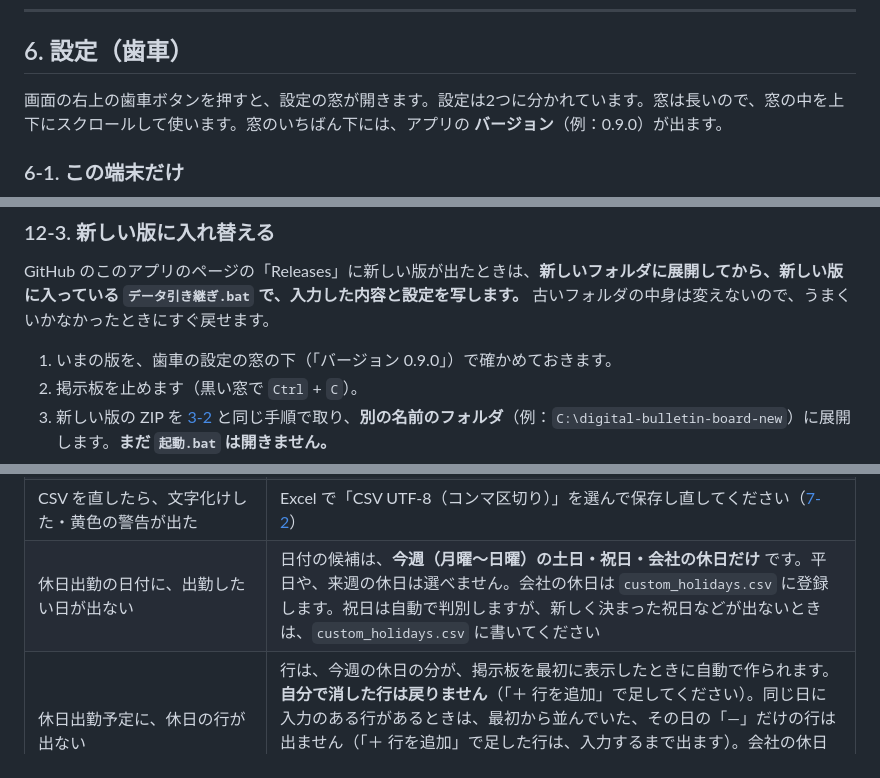
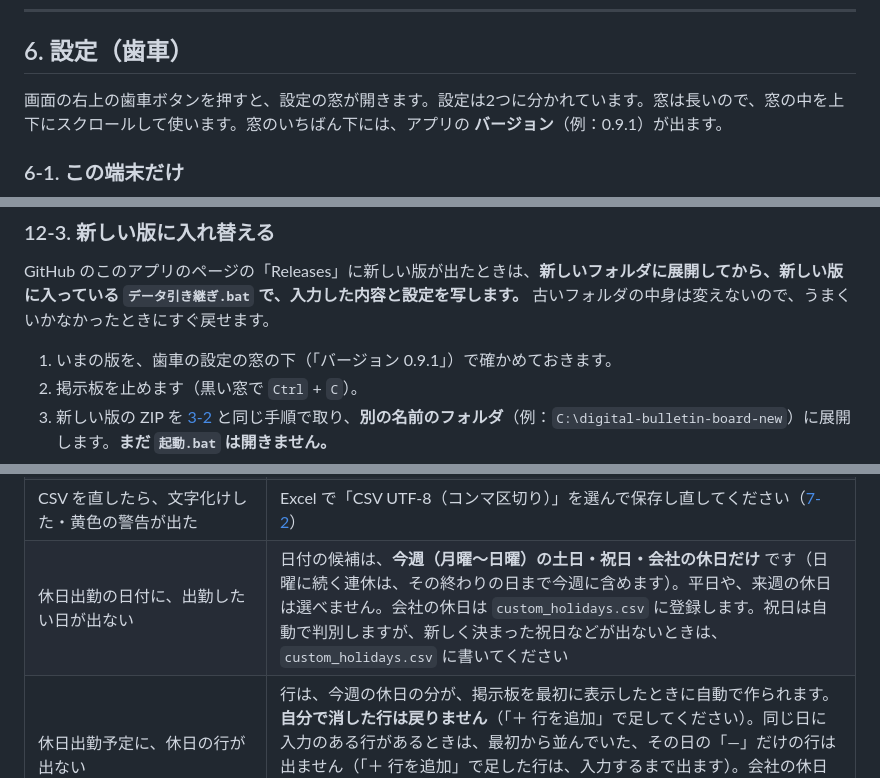
Before and after one commit to Nagasaki-Software/digital-bulletin-board, a Markdown page: docs/manual/取扱説明書.md, 3 parts joined by grey strips. Rendered like a GitHub page.

```diff
--- a/docs/manual/取扱説明書.md
+++ b/docs/manual/取扱説明書.md
@@ -583,7 +583,7 @@ PDFを開いているときは、左下の「**6枚ずつ表示（3×2）**」
 
 ## 6. 設定（歯車）
 
-画面の右上の歯車ボタンを押すと、設定の窓が開きます。設定は2つに分かれています。窓は長いので、窓の中を上下にスクロールして使います。窓のいちばん下には、アプリの **バージョン**（例：0.9.0）が出ます。
+画面の右上の歯車ボタンを押すと、設定の窓が開きます。設定は2つに分かれています。窓は長いので、窓の中を上下にスクロールして使います。窓のいちばん下には、アプリの **バージョン**（例：0.9.1）が出ます。
 
 ### 6-1. この端末だけ
 
@@ -1076,7 +1076,7 @@ date,name
 
 GitHub のこのアプリのページの「Releases」に新しい版が出たときは、**新しいフォルダに展開してから、新しい版に入っている `データ引き継ぎ.bat` で、入力した内容と設定を写します。** 古いフォルダの中身は変えないので、うまくいかなかったときにすぐ戻せます。
 
-1. いまの版を、歯車の設定の窓の下（「バージョン 0.9.0」）で確かめておきます。
+1. いまの版を、歯車の設定の窓の下（「バージョン 0.9.1」）で確かめておきます。
 2. 掲示板を止めます（黒い窓で `Ctrl` + `C`）。
 3. 新しい版の ZIP を [3-2](#3-2-アプリを取ってくる) と同じ手順で取り、**別の名前のフォルダ**（例：`C:\digital-bulletin-board-new`）に展開します。**まだ `起動.bat` は開きません。**
 4. 新しいフォルダの `データ引き継ぎ.bat` に、**古い版のフォルダをドラッグして重ねます。** 黒い窓が開いて、写したものの一覧が出ます。（`データ引き継ぎ.bat` をダブルクリックして、古いフォルダの場所を入れて Enter を押しても同じです。古いフォルダを黒い窓へドラッグすると、場所が入ります。）
@@ -1162,7 +1162,7 @@ GitHub のこのアプリのページの「Releases」に新しい版が出た
 | `データ引き継ぎ.bat` が「止めました」と出て、何も写さない | 窓の文章のとおりにします。「古い掲示板が動いています」なら、黒い窓で `Ctrl` + `C` を押して止めてから、もう一度実行します。「デジタル掲示板のフォルダではないようです」なら、古い版のフォルダ（`app.py` と `data` があるフォルダ）を指定し直します（[12-3](#12-3-新しい版に入れ替える)） |
 | 4Kのテレビに映しているのに、文字が大きいまま | PC がテレビへ フルHD で送っています。Windows のディスプレイの解像度を 3840×2160 にします（[4-5](#4-5-4kの画面)） |
 | CSV を直したら、文字化けした・黄色の警告が出た | Excel で「CSV UTF-8（コンマ区切り）」を選んで保存し直してください（[7-2](#7-2-excel-で直すときの注意)） |
-| 休日出勤の日付に、出勤したい日が出ない | 日付の候補は、**今週（月曜〜日曜）の土日・祝日・会社の休日だけ** です。平日や、来週の休日は選べません。会社の休日は `custom_holidays.csv` に登録します。祝日は自動で判別しますが、新しく決まった祝日などが出ないときは、`custom_holidays.csv` に書いてください |
+| 休日出勤の日付に、出勤したい日が出ない | 日付の候補は、**今週（月曜〜日曜）の土日・祝日・会社の休日だけ** です（日曜に続く連休は、その終わりの日まで今週に含めます）。平日や、来週の休日は選べません。会社の休日は `custom_holidays.csv` に登録します。祝日は自動で判別しますが、新しく決まった祝日などが出ないときは、`custom_holidays.csv` に書いてください |
 | 休日出勤予定に、休日の行が出ない | 行は、今週の休日の分が、掲示板を最初に表示したときに自動で作られます。**自分で消した行は戻りません**（「＋ 行を追加」で足してください）。同じ日に入力のある行があるときは、最初から並んでいた、その日の「―」だけの行は出ません（「＋ 行を追加」で足した行は、入力するまで出ます）。会社の休日を `custom_holidays.csv` に足したばかりのときは、13秒ほど待ってください。次に画面が更新されたときに、行が作られます（[5-4](#5-4-今週の休日出勤予定)） |
 | 休日出勤予定の「―」を直したい・消したい | 「―」の欄を押して、候補から選びます。選んだ内容を消したいときは、窓の「クリア」を押すと「―」に戻ります。行そのものを消すときは「✕」です（編集ボタン「あり」のときは、先に「編集」を押します） |
 | 休日出勤予定の表が、思ったより低い（行が少ししか見えない） | 作業ジャンルが2〜3行に折り返していると、その分だけ表が低くなります。見えない行は、表の中をスクロールします。ジャンルの数を減らすか、名前を短くすると、表が広くなります（[5-5](#5-5-作業ジャンルと災害事例)） |
```
Also changed, not shown: other parts of docs/manual/取扱説明書.md (+4 -4 lines), README.md (+3 -3 lines), docs/manual/images/settings-shared-2.png, 6 other files.
